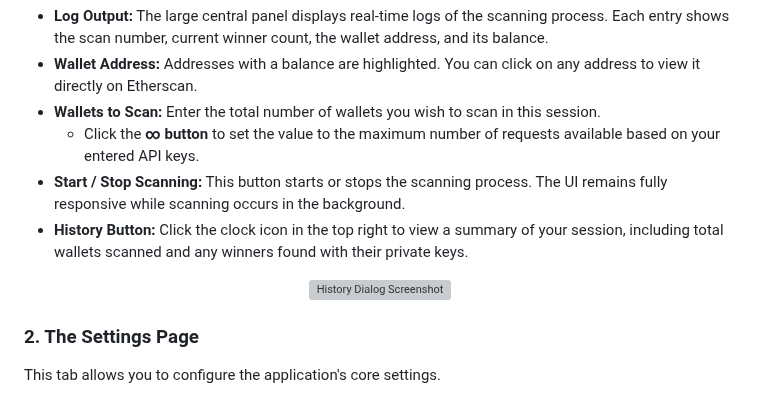
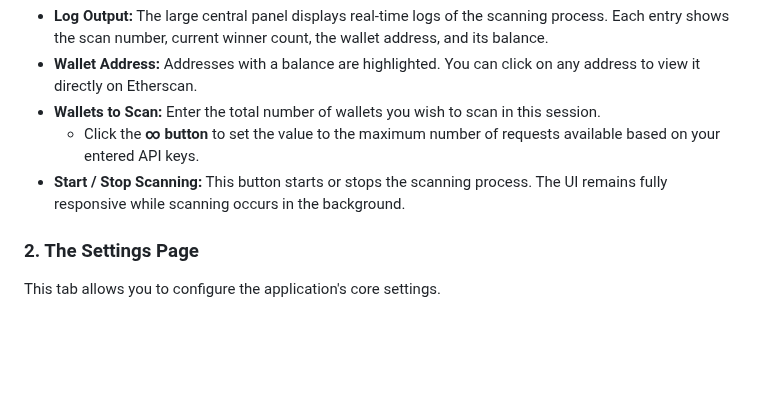
Before and after one commit to IMROVOID/ETH-Hunter, a Markdown page: README.md, the part around one of its changes. Rendered like a GitHub page; blank space fills up the shorter version; grey boxes are pictures that could not be loaded.

```diff
--- a/README.md
+++ b/README.md
@@ -29,11 +36,6 @@ This is the main control center for the application.
 *   **Wallets to Scan:** Enter the total number of wallets you wish to scan in this session.
     *   Click the **∞ button** to set the value to the maximum number of requests available based on your entered API keys.
 *   **Start / Stop Scanning:** This button starts or stops the scanning process. The UI remains fully responsive while scanning occurs in the background.
-*   **History Button:** Click the clock icon in the top right to view a summary of your session, including total wallets scanned and any winners found with their private keys.
-
-<p align="center">
-  <img src="https://ik.imagekit.io/ROVOID/History.png" alt="History Dialog Screenshot" width="600">
-</p>
 
 ### 2. The Settings Page
 
```
Also changed, not shown: other parts of README.md (+7 -4 lines).
